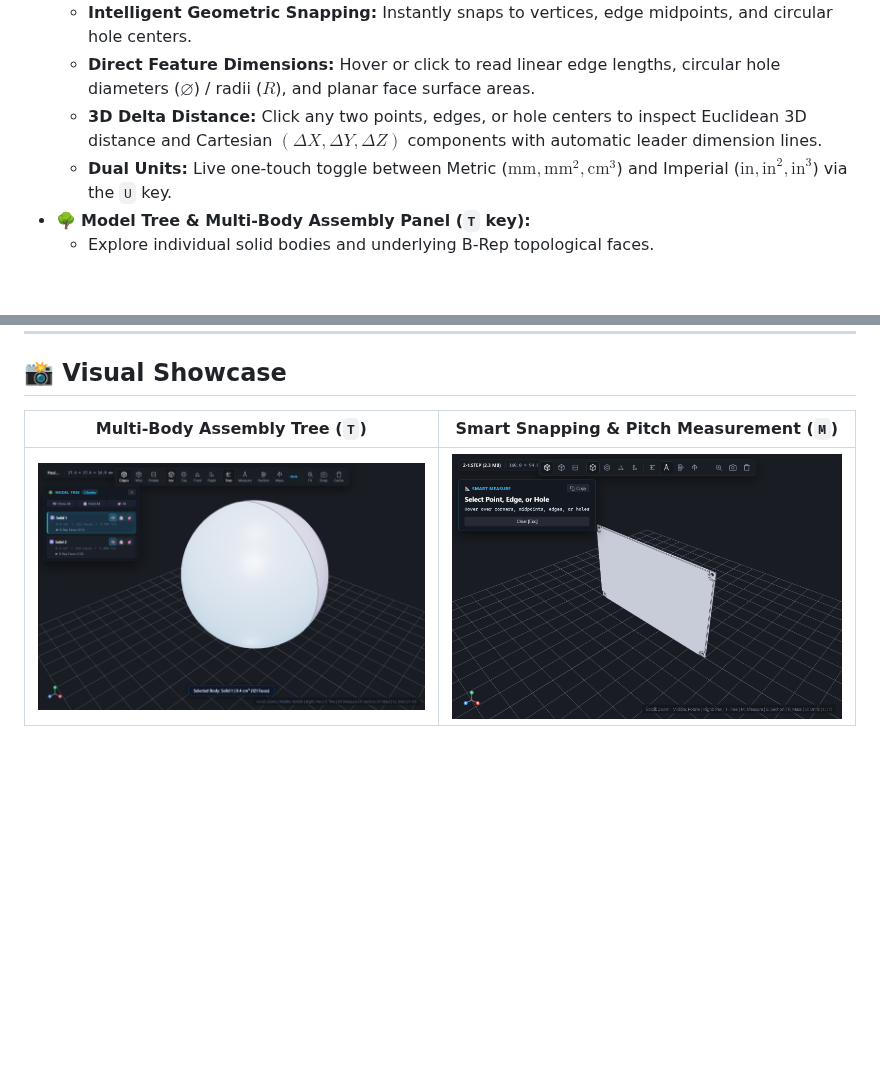
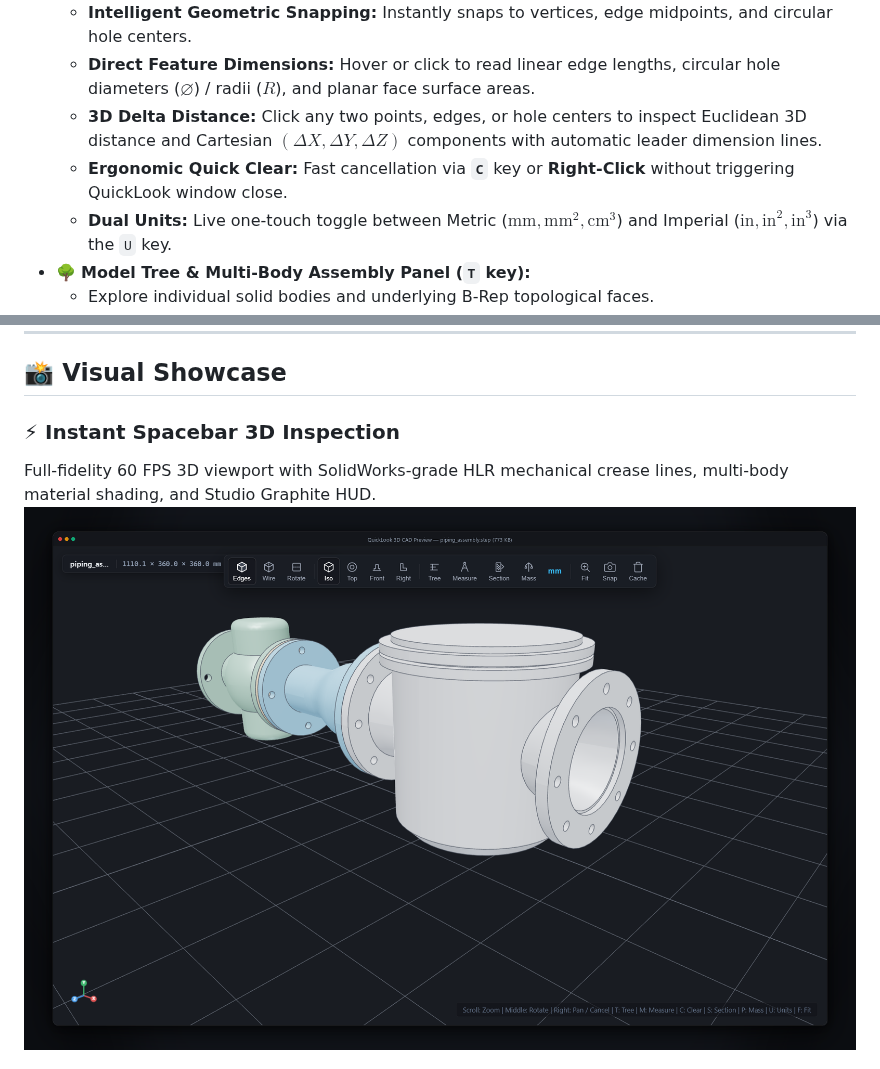
Before and after one commit to Mostafa214/QuickLook.Plugin.StepViewer, a Markdown page: README.md, 2 parts joined by grey strips. Rendered like a GitHub page; pictures changed too: docs/images/preview_hero.png, docs/images/preview_measure.png, docs/images/preview_tree.png; blank space fills up the shorter version.

```diff
--- a/README.md
+++ b/README.md
@@ -22,6 +22,7 @@
   * **Intelligent Geometric Snapping:** Instantly snaps to vertices, edge midpoints, and circular hole centers.
   * **Direct Feature Dimensions:** Hover or click to read linear edge lengths, circular hole diameters ($\varnothing$) / radii ($R$), and planar face surface areas.
   * **3D Delta Distance:** Click any two points, edges, or hole centers to inspect Euclidean 3D distance and Cartesian $(\Delta X, \Delta Y, \Delta Z)$ components with automatic leader dimension lines.
+  * **Ergonomic Quick Clear:** Fast cancellation via **`C`** key or **Right-Click** without triggering QuickLook window close.
   * **Dual Units:** Live one-touch toggle between Metric ($\text{mm}, \text{mm}^2, \text{cm}^3$) and Imperial ($\text{in}, \text{in}^2, \text{in}^3$) via the `U` key.
 * 🌳 **Model Tree & Multi-Body Assembly Panel (`T` key):**
   * Explore individual solid bodies and underlying B-Rep topological faces.
@@ -42,7 +43,7 @@
 
 ## 📸 Visual Showcase
 
-| Multi-Body Assembly Tree (`T`) | Smart Snapping & Pitch Measurement (`M`) |
-| :---: | :---: |
-| ![Model Tree Preview](docs/images/preview_tree.png) | ![Smart Measure Preview](docs/images/preview_measure.png) |
+### ⚡ Instant Spacebar 3D Inspection
+Full-fidelity 60 FPS 3D viewport with SolidWorks-grade HLR mechanical crease lines, multi-body material shading, and Studio Graphite HUD.
+![QuickLook 3D CAD Preview Hero](docs/images/preview_hero.png)
 
```
Also changed, not shown: other parts of README.md (+12 -4 lines), docs/images/preview_mass_props.png, 1 other file.
